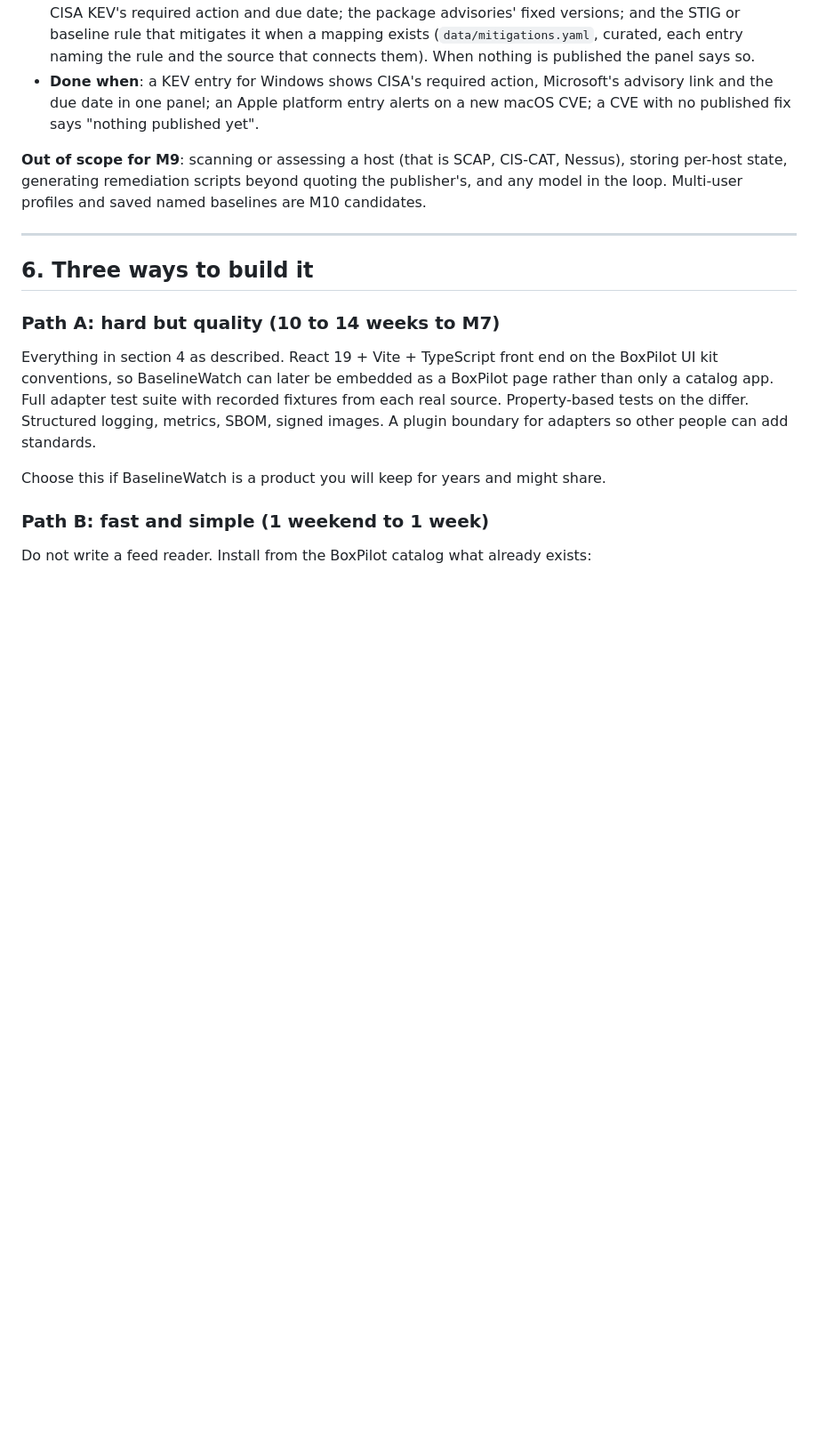
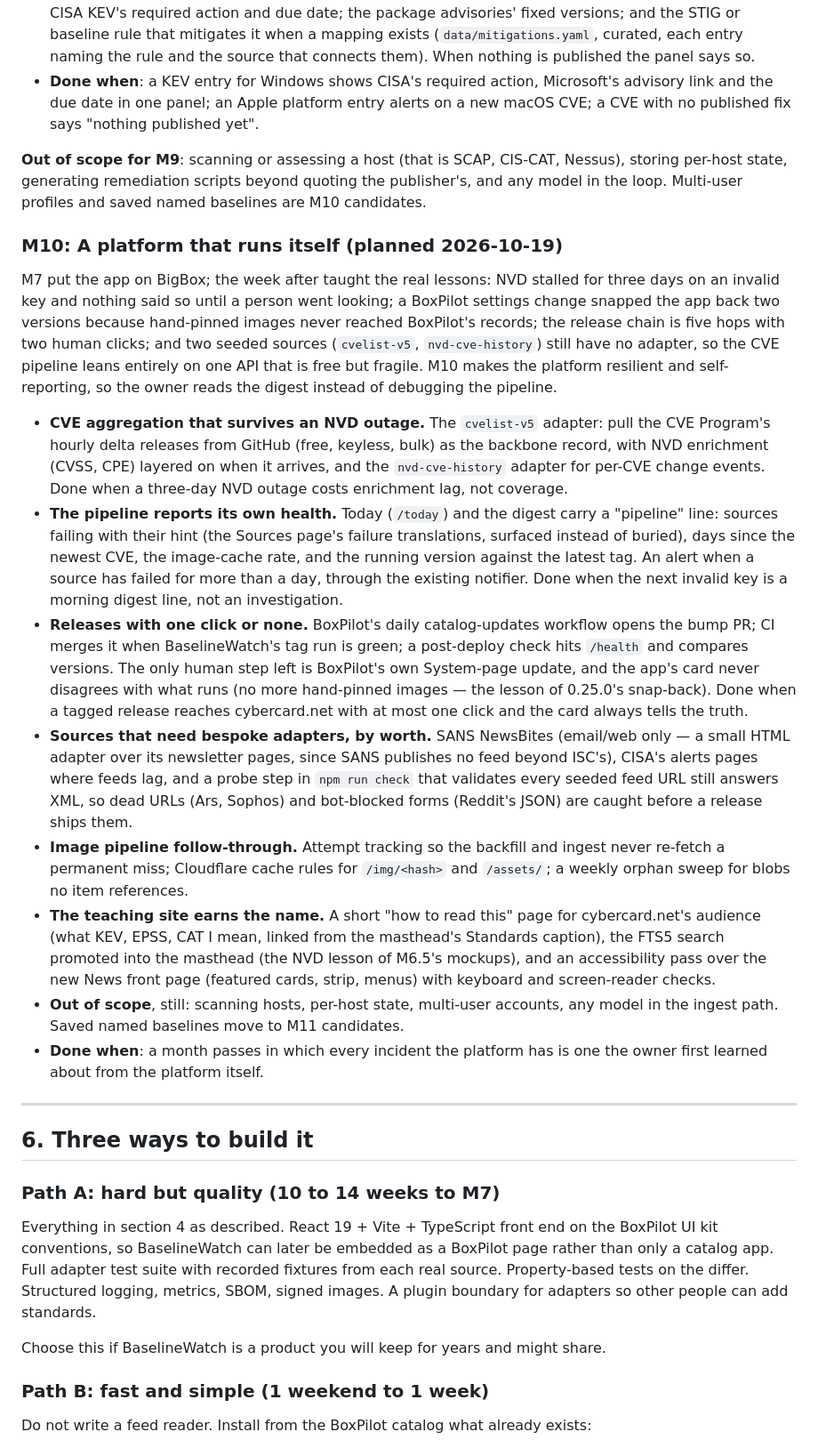
Before and after one commit to AES256Afro/BaselineWatch, a Markdown page: docs/PLAN.md, the part around the change. Shown at 89% size. Drawn GitHub-style; blank space fills up the shorter version.

Commit message:
Plan M10: a platform that runs itself
The week after M7 taught the lessons this milestone answers: CVE
aggregation that survives an NVD outage (cvelist-v5 as the keyless
backbone), a pipeline that reports its own health in Today and the
digest, releases with one click or none, bespoke adapters by worth
(SANS NewsBites has no feed), image follow-through, and a teaching
page for cybercard.net's audience.

Co-Authored-By: Claude Fable 5 <noreply@anthropic.com>

```diff
--- a/docs/PLAN.md
+++ b/docs/PLAN.md
@@ -485,6 +485,50 @@ the two files (the watchlist and the Fix panel import `platformsOf`, `isPlatform
 per-host state, generating remediation scripts beyond quoting the publisher's, and any model in
 the loop. Multi-user profiles and saved named baselines are M10 candidates.
 
+### M10: A platform that runs itself (planned 2026-10-19)
+
+M7 put the app on BigBox; the week after taught the real lessons: NVD stalled for three days on
+an invalid key and nothing said so until a person went looking; a BoxPilot settings change
+snapped the app back two versions because hand-pinned images never reached BoxPilot's records;
+the release chain is five hops with two human clicks; and two seeded sources (`cvelist-v5`,
+`nvd-cve-history`) still have no adapter, so the CVE pipeline leans entirely on one API that is
+free but fragile. M10 makes the platform resilient and self-reporting, so the owner reads the
+digest instead of debugging the pipeline.
+
+- **CVE aggregation that survives an NVD outage.** The `cvelist-v5` adapter: pull the CVE
+  Program's hourly delta releases from GitHub (free, keyless, bulk) as the backbone record, with
+  NVD enrichment (CVSS, CPE) layered on when it arrives, and the `nvd-cve-history` adapter for
+  per-CVE change events. Done when a three-day NVD outage costs enrichment lag, not coverage.
+- **The pipeline reports its own health.** Today (`/today`) and the digest carry a "pipeline"
+  line: sources failing with their hint (the Sources page's failure translations, surfaced
+  instead of buried), days since the newest CVE, the image-cache rate, and the running version
+  against the latest tag. An alert when a source has failed for more than a day, through the
+  existing notifier. Done when the next invalid key is a morning digest line, not an
+  investigation.
+- **Releases with one click or none.** BoxPilot's daily catalog-updates workflow opens the bump
+  PR; CI merges it when BaselineWatch's tag run is green; a post-deploy check hits `/health` and
+  compares versions. The only human step left is BoxPilot's own System-page update, and the app's
+  card never disagrees with what runs (no more hand-pinned images — the lesson of 0.25.0's
+  snap-back). Done when a tagged release reaches cybercard.net with at most one click and the
+  card always tells the truth.
+- **Sources that need bespoke adapters, by worth.** SANS NewsBites (email/web only — a small
+  HTML adapter over its newsletter pages, since SANS publishes no feed beyond ISC's), CISA's
+  alerts pages where feeds lag, and a probe step in `npm run check` that validates every seeded
+  feed URL still answers XML, so dead URLs (Ars, Sophos) and bot-blocked forms (Reddit's JSON)
+  are caught before a release ships them.
+- **Image pipeline follow-through.** Attempt tracking so the backfill and ingest never re-fetch
+  a permanent miss; Cloudflare cache rules for `/img/<hash>` and `/assets/`; a weekly orphan
+  sweep for blobs no item references.
+- **The teaching site earns the name.** A short "how to read this" page for cybercard.net's
+  audience (what KEV, EPSS, CAT I mean, linked from the masthead's Standards caption), the FTS5
+  search promoted into the masthead (the NVD lesson of M6.5's mockups), and an accessibility
+  pass over the new News front page (featured cards, strip, menus) with keyboard and
+  screen-reader checks.
+- **Out of scope**, still: scanning hosts, per-host state, multi-user accounts, any model in the
+  ingest path. Saved named baselines move to M11 candidates.
+- **Done when**: a month passes in which every incident the platform has is one the owner first
+  learned about from the platform itself.
+
 ---
 
 ## 6. Three ways to build it
```
